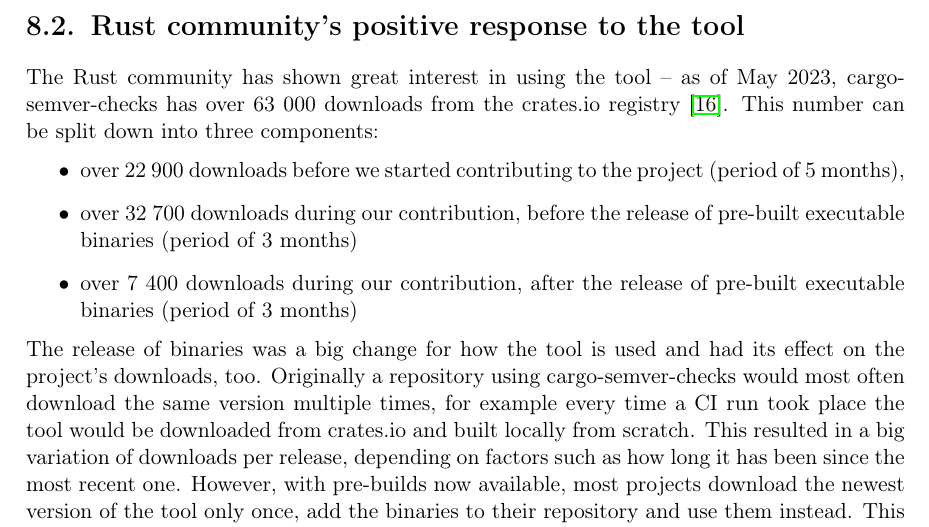
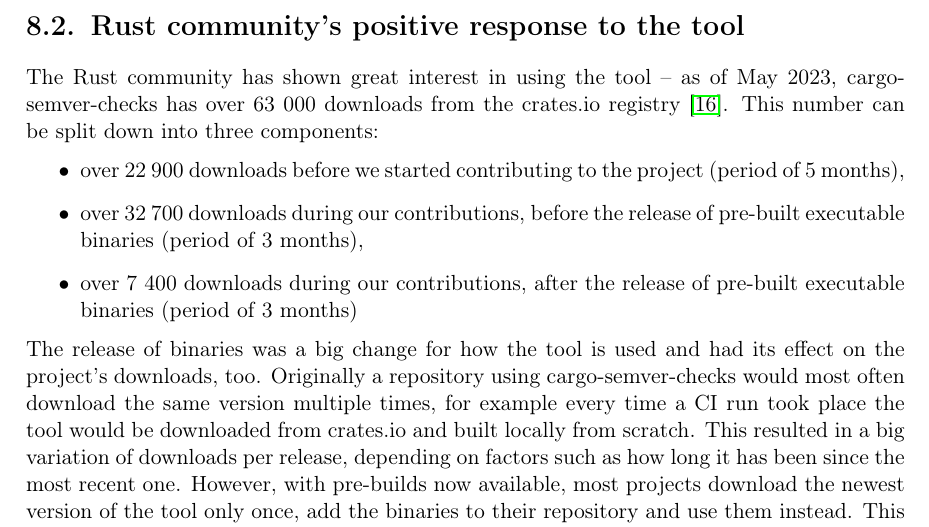
Before and after one commit to tonowak/bachelors-thesis, a LaTeX thesis (thesis-en.tex): part of page 37 of 43, cut so that both start at the same text. Compiled offline with pdfLaTeX.

Commit message:
Update thesis-en.tex
Co-authored-by: Tomasz Nowak <36604952+tonowak@users.noreply.github.com>

```diff
--- a/thesis-en.tex
+++ b/thesis-en.tex
@@ -993,9 +993,9 @@
 This number can be split down into three components:
 \begin{itemize}
 	\item over 22 900 downloads before we started contributing to the project (period of 5 months),
-	\item over 32 700 downloads during our contribution, before the release of pre-built executable
-		binaries (period of 3 months)
-	\item over 7 400 downloads during our contribution, after the release of pre-built executable
+	\item over 32 700 downloads during our contributions, before the release of pre-built executable
+		binaries (period of 3 months),
+	\item over 7 400 downloads during our contributions, after the release of pre-built executable
 		binaries (period of 3 months)
 \end{itemize}
 \begin{figure}[h]
```
